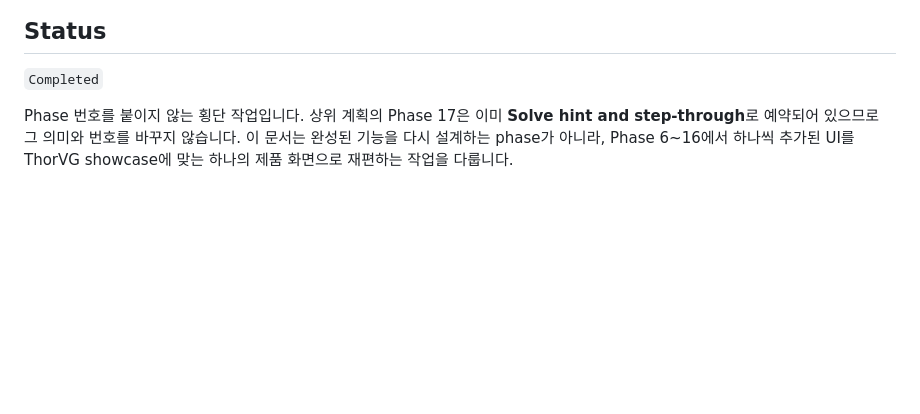
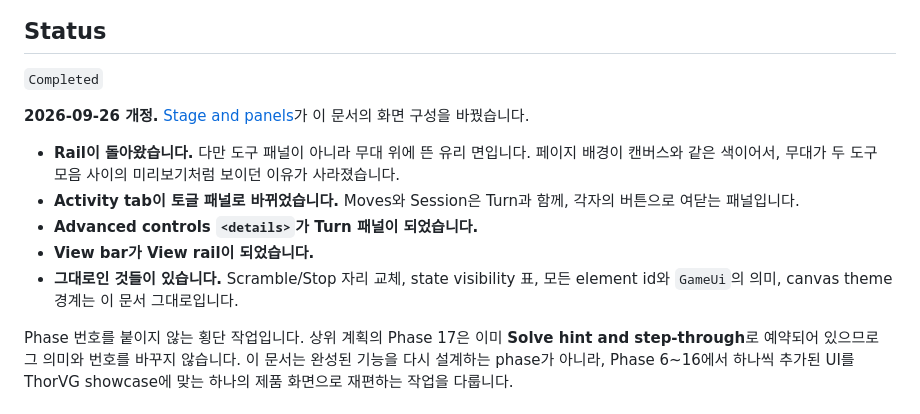
Before and after one commit to OSSCA-thorvg/Hackathon-Rubiks-Cube, a Markdown page: docs/tasks/ui-polish-and-showcase.md, the part around the change. Rendered like a GitHub page; blank space fills up the shorter version.

```diff
--- a/docs/tasks/ui-polish-and-showcase.md
+++ b/docs/tasks/ui-polish-and-showcase.md
@@ -3,6 +3,14 @@
 ## Status
 
 `Completed`
+
+**2026-09-26 개정.** [Stage and panels](./stage-and-panels.md)가 이 문서의 화면 구성을 바꿨습니다.
+
+- **Rail이 돌아왔습니다.** 다만 도구 패널이 아니라 무대 위에 뜬 유리 면입니다. 페이지 배경이 캔버스와 같은 색이어서, 무대가 두 도구 모음 사이의 미리보기처럼 보이던 이유가 사라졌습니다.
+- **Activity tab이 토글 패널로 바뀌었습니다.** Moves와 Session은 Turn과 함께, 각자의 버튼으로 여닫는 패널입니다.
+- **Advanced controls `<details>`가 Turn 패널이 되었습니다.**
+- **View bar가 View rail이 되었습니다.**
+- **그대로인 것들이 있습니다.** Scramble/Stop 자리 교체, state visibility 표, 모든 element id와 `GameUi`의 의미, canvas theme 경계는 이 문서 그대로입니다.
 
 Phase 번호를 붙이지 않는 횡단 작업입니다. 상위 계획의 Phase 17은 이미 **Solve hint and step-through**로 예약되어 있으므로 그 의미와 번호를 바꾸지 않습니다. 이 문서는 완성된 기능을 다시 설계하는 phase가 아니라, Phase 6~16에서 하나씩 추가된 UI를 ThorVG showcase에 맞는 하나의 제품 화면으로 재편하는 작업을 다룹니다.
 
```
Also changed, not shown: docs/tasks/IMPLEMENTATION_PLAN.md (+11 -0 lines), docs/tasks/stage-and-panels.md (added, +201 -0 lines).
